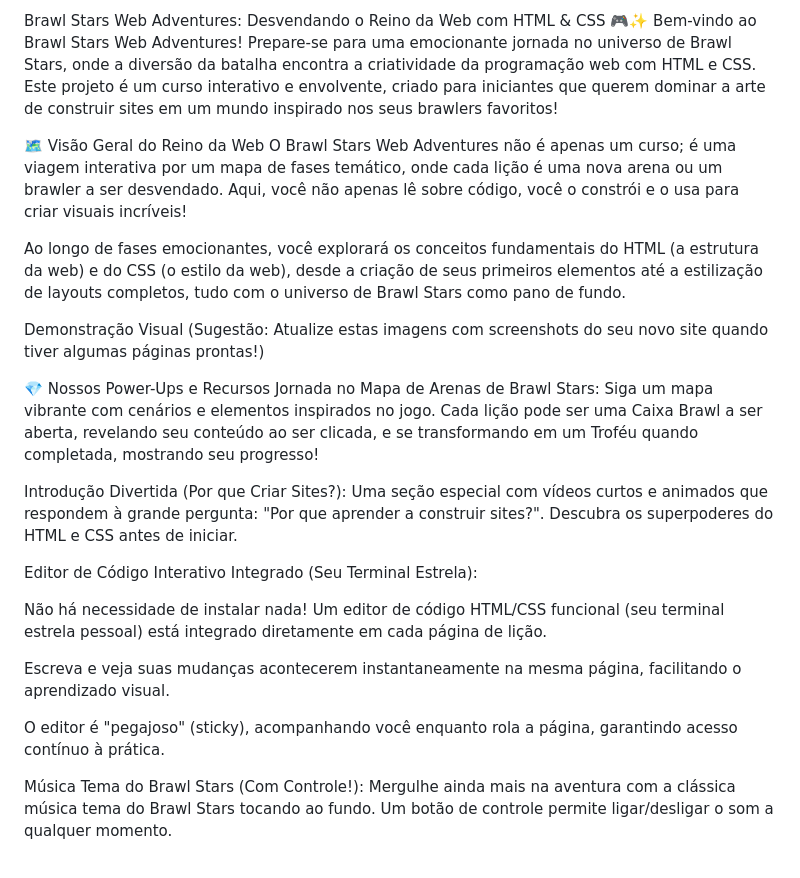
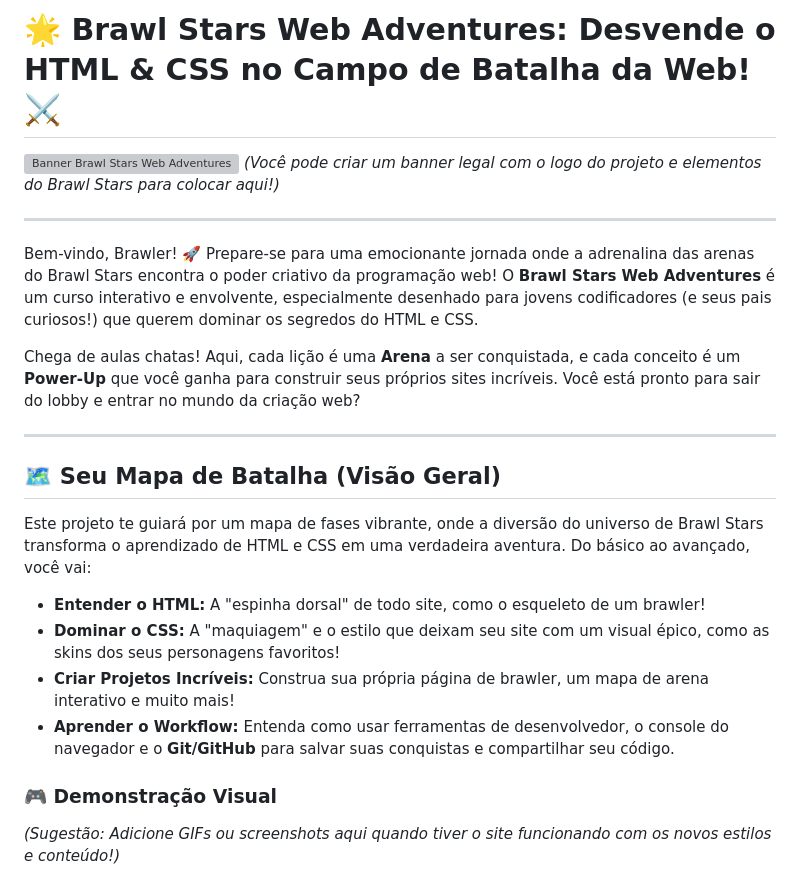
Before and after one commit to jbtte/brawlstars-web-adventure, a Markdown page: README.md, the part around one of its changes. Drawn GitHub-style; grey boxes are pictures that could not be loaded.

```diff
--- a/README.md
+++ b/README.md
@@ -1,26 +1,26 @@
-Brawl Stars Web Adventures: Desvendando o Reino da Web com HTML & CSS 🎮✨
-Bem-vindo ao Brawl Stars Web Adventures! Prepare-se para uma emocionante jornada no universo de Brawl Stars, onde a diversão da batalha encontra a criatividade da programação web com HTML e CSS. Este projeto é um curso interativo e envolvente, criado para iniciantes que querem dominar a arte de construir sites em um mundo inspirado nos seus brawlers favoritos!
+# 🌟 Brawl Stars Web Adventures: Desvende o HTML & CSS no Campo de Batalha da Web! ⚔️
 
-🗺️ Visão Geral do Reino da Web
-O Brawl Stars Web Adventures não é apenas um curso; é uma viagem interativa por um mapa de fases temático, onde cada lição é uma nova arena ou um brawler a ser desvendado. Aqui, você não apenas lê sobre código, você o constrói e o usa para criar visuais incríveis!
+![Banner Brawl Stars Web Adventures](resources/images/brawl-stars-web-banner.png)
+_(Você pode criar um banner legal com o logo do projeto e elementos do Brawl Stars para colocar aqui!)_
 
-Ao longo de fases emocionantes, você explorará os conceitos fundamentais do HTML (a estrutura da web) e do CSS (o estilo da web), desde a criação de seus primeiros elementos até a estilização de layouts completos, tudo com o universo de Brawl Stars como pano de fundo.
+---
 
-Demonstração Visual
-(Sugestão: Atualize estas imagens com screenshots do seu novo site quando tiver algumas páginas prontas!)
+Bem-vindo, Brawler! 🚀 Prepare-se para uma emocionante jornada onde a adrenalina das arenas do Brawl Stars encontra o poder criativo da programação web! O **Brawl Stars Web Adventures** é um curso interativo e envolvente, especialmente desenhado para jovens codificadores (e seus pais curiosos!) que querem dominar os segredos do HTML e CSS.
 
-💎 Nossos Power-Ups e Recursos
-Jornada no Mapa de Arenas de Brawl Stars: Siga um mapa vibrante com cenários e elementos inspirados no jogo. Cada lição pode ser uma Caixa Brawl a ser aberta, revelando seu conteúdo ao ser clicada, e se transformando em um Troféu quando completada, mostrando seu progresso!
+Chega de aulas chatas! Aqui, cada lição é uma **Arena** a ser conquistada, e cada conceito é um **Power-Up** que você ganha para construir seus próprios sites incríveis. Você está pronto para sair do lobby e entrar no mundo da criação web?
 
-Introdução Divertida (Por que Criar Sites?): Uma seção especial com vídeos curtos e animados que respondem à grande pergunta: "Por que aprender a construir sites?". Descubra os superpoderes do HTML e CSS antes de iniciar.
+---
 
-Editor de Código Interativo Integrado (Seu Terminal Estrela):
+## 🗺️ Seu Mapa de Batalha (Visão Geral)
 
-Não há necessidade de instalar nada! Um editor de código HTML/CSS funcional (seu terminal estrela pessoal) está integrado diretamente em cada página de lição.
+Este projeto te guiará por um mapa de fases vibrante, onde a diversão do universo de Brawl Stars transforma o aprendizado de HTML e CSS em uma verdadeira aventura. Do básico ao avançado, você vai:
 
-Escreva e veja suas mudanças acontecerem instantaneamente na mesma página, facilitando o aprendizado visual.
+- **Entender o HTML:** A "espinha dorsal" de todo site, como o esqueleto de um brawler!
+- **Dominar o CSS:** A "maquiagem" e o estilo que deixam seu site com um visual épico, como as skins dos seus personagens favoritos!
+- **Criar Projetos Incríveis:** Construa sua própria página de brawler, um mapa de arena interativo e muito mais!
+- **Aprender o Workflow:** Entenda como usar ferramentas de desenvolvedor, o console do navegador e o **Git/GitHub** para salvar suas conquistas e compartilhar seu código.
 
-O editor é "pegajoso" (sticky), acompanhando você enquanto rola a página, garantindo acesso contínuo à prática.
+### 🎮 Demonstração Visual
 
-Música Tema do Brawl Stars (Com Controle!): Mergulhe ainda mais na aventura com a clássica música tema do Brawl Stars tocando ao fundo. Um botão de controle permite ligar/desligar o som a qualquer momento.
+_(Sugestão: Adicione GIFs ou screenshots aqui quando tiver o site funcionando com os novos estilos e conteúdo!)_
 
```
Also changed, not shown: other parts of README.md (+63 -27 lines).
